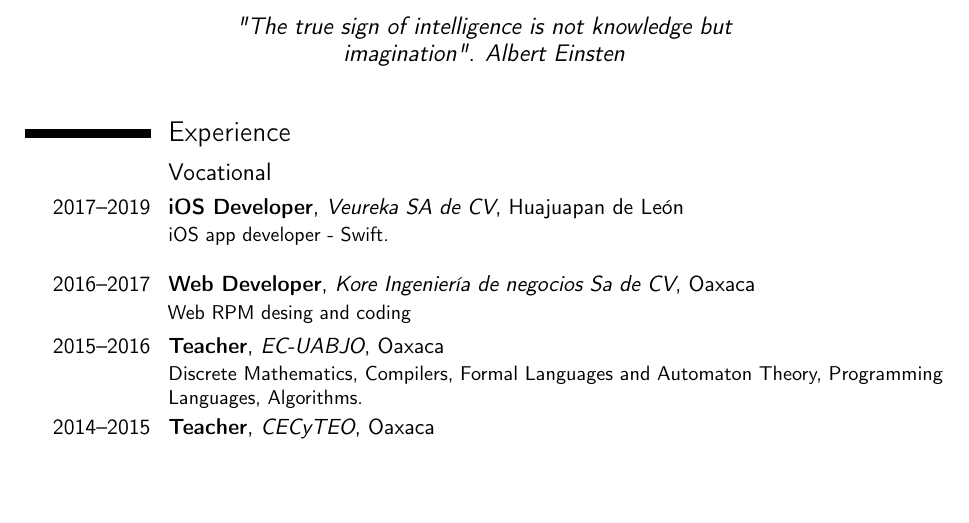
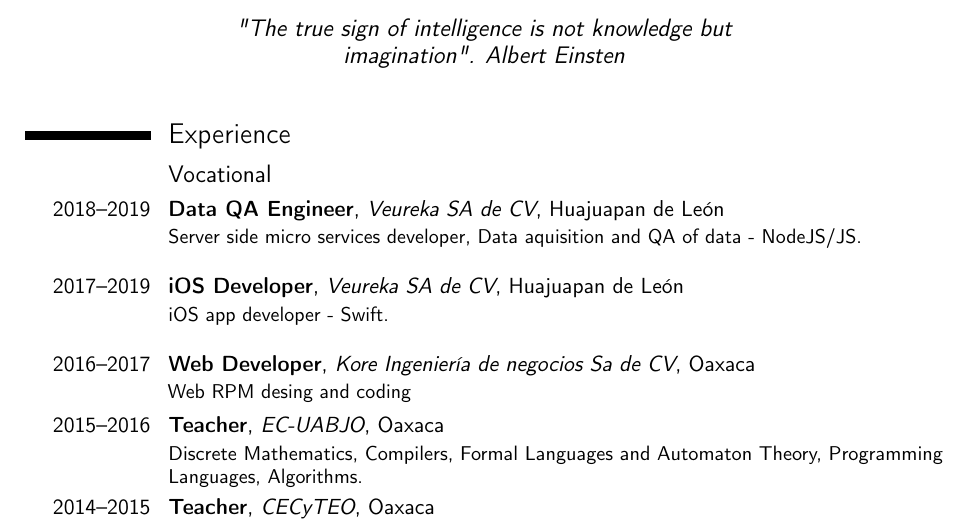
Before and after one commit to LeonardoGomezSosa/cv, a LaTeX CV (GómezSosaLeonardoCV.tex): part of page 1 of 3, cut so that both start at the same text, the shorter picture padded with empty space. Compiled offline with pdfLaTeX.

Commit message:
Actualizacion Data QA Engineer

```diff
--- a/GómezSosaLeonardoCV.tex
+++ b/GómezSosaLeonardoCV.tex
@@ -53,8 +53,16 @@
 
 \section{Experience}
 \subsection{Vocational}
+
+
+
+
+\cventry{2018--2019}{Data QA Engineer}{Veureka SA de CV}{Huajuapan de Le\'on}{}{Server side micro services developer, Data aquisition and QA of data - NodeJS/JS.\newline{}%
+}
+
 \cventry{2017--2019}{iOS Developer}{Veureka SA de CV}{Huajuapan de Le\'on}{}{iOS app developer - Swift.\newline{}%
 }
+
 \cventry{2016--2017}{Web Developer}{Kore Ingenier\'ia de negocios Sa de CV}{Oaxaca}{}{Web RPM desing and coding}
 \cventry{2015--2016}{Teacher}{EC-UABJO}{Oaxaca}{}{Discrete Mathematics, Compilers, Formal Languages and Automaton Theory, Programming Languages, Algorithms.}
 \cventry{2014--2015}{Teacher}{CECyTEO}{Oaxaca}{}{Mathematics, Physics, Computer Networks, Java Development, Technical Support and Com- puter Equipment Maintenance.}
```
